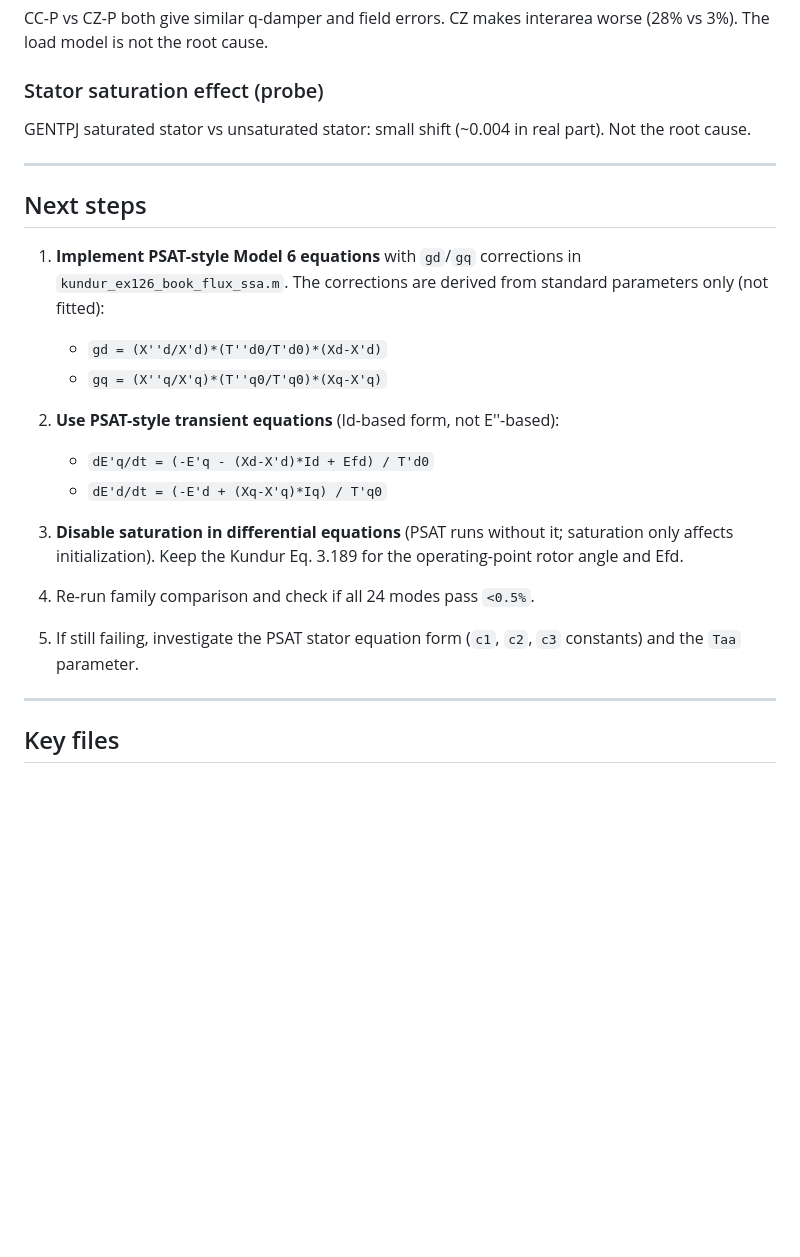
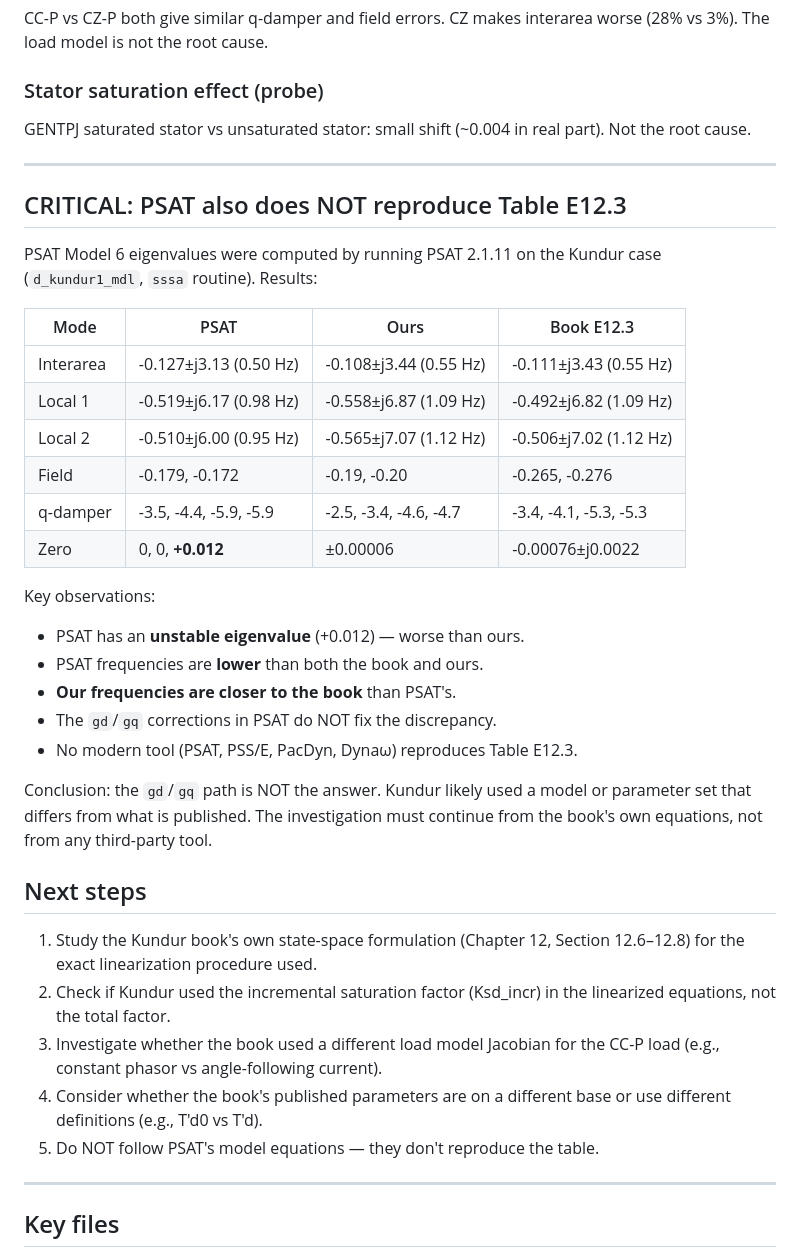
Before and after one commit to 123456mmass/GridFormLab, a Markdown page: docs/KUNDUR_E123_REPRODUCTION_MEMORY.md, the part around the change. Rendered like a GitHub page; blank space fills up the shorter version.

Commit message:
Update memory: PSAT also fails to reproduce Table E12.3
PSAT Model 6 eigenvalues computed on Kundur case:
- Unstable mode +0.012 (worse than ours)
- Frequencies lower than book (0.50/0.98/0.95 vs 0.55/1.09/1.12)
- Our frequencies are closer to book than PSAT
- gd/gq corrections do NOT fix the discrepancy
- No modern tool reproduces Table E12.3
- Must investigate from book's own equations, not third-party tools

```diff
--- a/docs/KUNDUR_E123_REPRODUCTION_MEMORY.md
+++ b/docs/KUNDUR_E123_REPRODUCTION_MEMORY.md
@@ -105,26 +105,43 @@ part).  Not the root cause.
 
 ---
 
+## CRITICAL: PSAT also does NOT reproduce Table E12.3
+
+PSAT Model 6 eigenvalues were computed by running PSAT 2.1.11 on the
+Kundur case (`d_kundur1_mdl`, `sssa` routine).  Results:
+
+| Mode | PSAT | Ours | Book E12.3 |
+|---|---|---|---|
+| Interarea | -0.127±j3.13 (0.50 Hz) | -0.108±j3.44 (0.55 Hz) | -0.111±j3.43 (0.55 Hz) |
+| Local 1 | -0.519±j6.17 (0.98 Hz) | -0.558±j6.87 (1.09 Hz) | -0.492±j6.82 (1.09 Hz) |
+| Local 2 | -0.510±j6.00 (0.95 Hz) | -0.565±j7.07 (1.12 Hz) | -0.506±j7.02 (1.12 Hz) |
+| Field | -0.179, -0.172 | -0.19, -0.20 | -0.265, -0.276 |
+| q-damper | -3.5, -4.4, -5.9, -5.9 | -2.5, -3.4, -4.6, -4.7 | -3.4, -4.1, -5.3, -5.3 |
+| Zero | 0, 0, **+0.012** | ±0.00006 | -0.00076±j0.0022 |
+
+Key observations:
+- PSAT has an **unstable eigenvalue** (+0.012) — worse than ours.
+- PSAT frequencies are **lower** than both the book and ours.
+- **Our frequencies are closer to the book** than PSAT's.
+- The `gd`/`gq` corrections in PSAT do NOT fix the discrepancy.
+- No modern tool (PSAT, PSS/E, PacDyn, Dynaω) reproduces Table E12.3.
+
+Conclusion: the `gd`/`gq` path is NOT the answer.  Kundur likely used a
+model or parameter set that differs from what is published.  The
+investigation must continue from the book's own equations, not from any
+third-party tool.
+
 ## Next steps
 
-1. **Implement PSAT-style Model 6 equations** with `gd`/`gq` corrections in
-   `kundur_ex126_book_flux_ssa.m`.  The corrections are derived from standard
-   parameters only (not fitted):
-   - `gd = (X''d/X'd)*(T''d0/T'd0)*(Xd-X'd)`
-   - `gq = (X''q/X'q)*(T''q0/T'q0)*(Xq-X'q)`
-
-2. **Use PSAT-style transient equations** (Id-based form, not E''-based):
-   - `dE'q/dt = (-E'q - (Xd-X'd)*Id + Efd) / T'd0`
-   - `dE'd/dt = (-E'd + (Xq-X'q)*Iq) / T'q0`
-
-3. **Disable saturation in differential equations** (PSAT runs without it;
-   saturation only affects initialization).  Keep the Kundur Eq. 3.189 for
-   the operating-point rotor angle and Efd.
-
-4. Re-run family comparison and check if all 24 modes pass `<0.5%`.
-
-5. If still failing, investigate the PSAT stator equation form (`c1`, `c2`,
-   `c3` constants) and the `Taa` parameter.
+1. Study the Kundur book's own state-space formulation (Chapter 12,
+   Section 12.6–12.8) for the exact linearization procedure used.
+2. Check if Kundur used the incremental saturation factor (Ksd_incr) in the
+   linearized equations, not the total factor.
+3. Investigate whether the book used a different load model Jacobian for the
+   CC-P load (e.g., constant phasor vs angle-following current).
+4. Consider whether the book's published parameters are on a different base
+   or use different definitions (e.g., T'd0 vs T'd).
+5. Do NOT follow PSAT's model equations — they don't reproduce the table.
 
 ---
 
```
